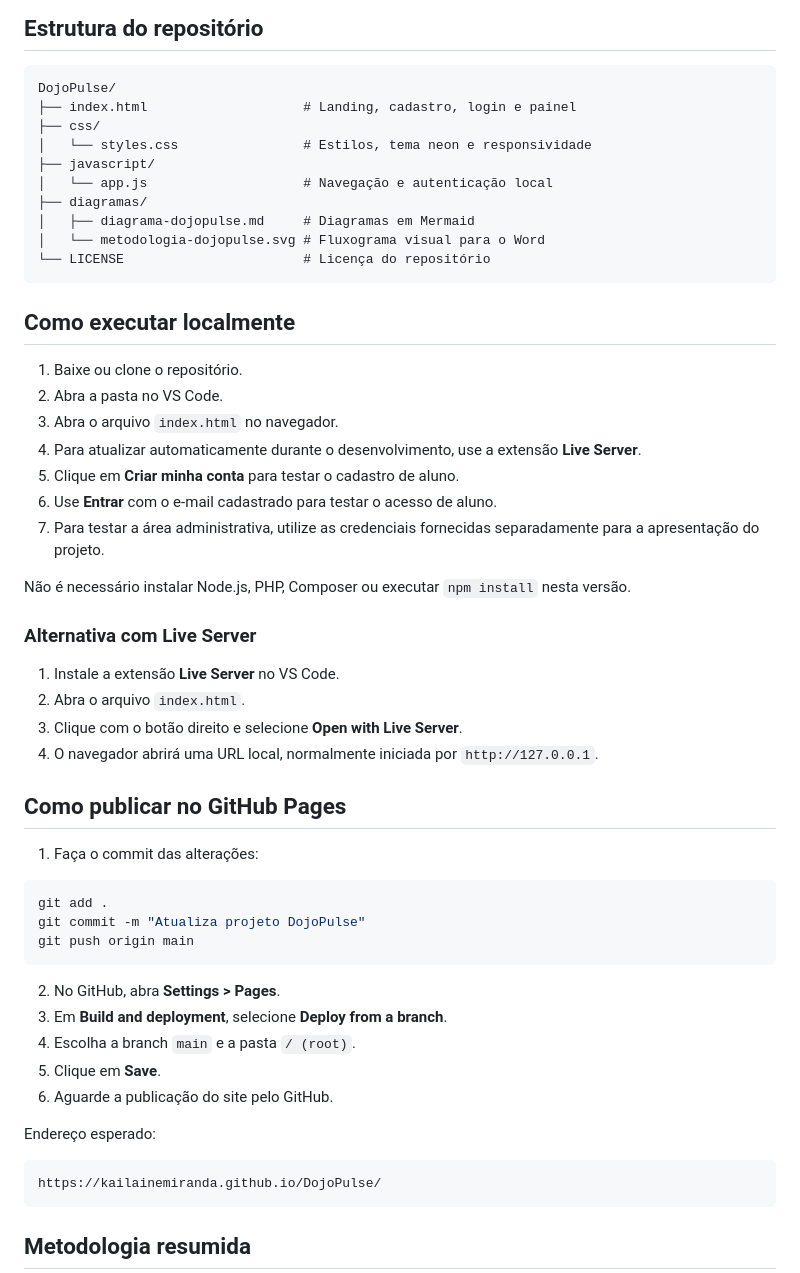
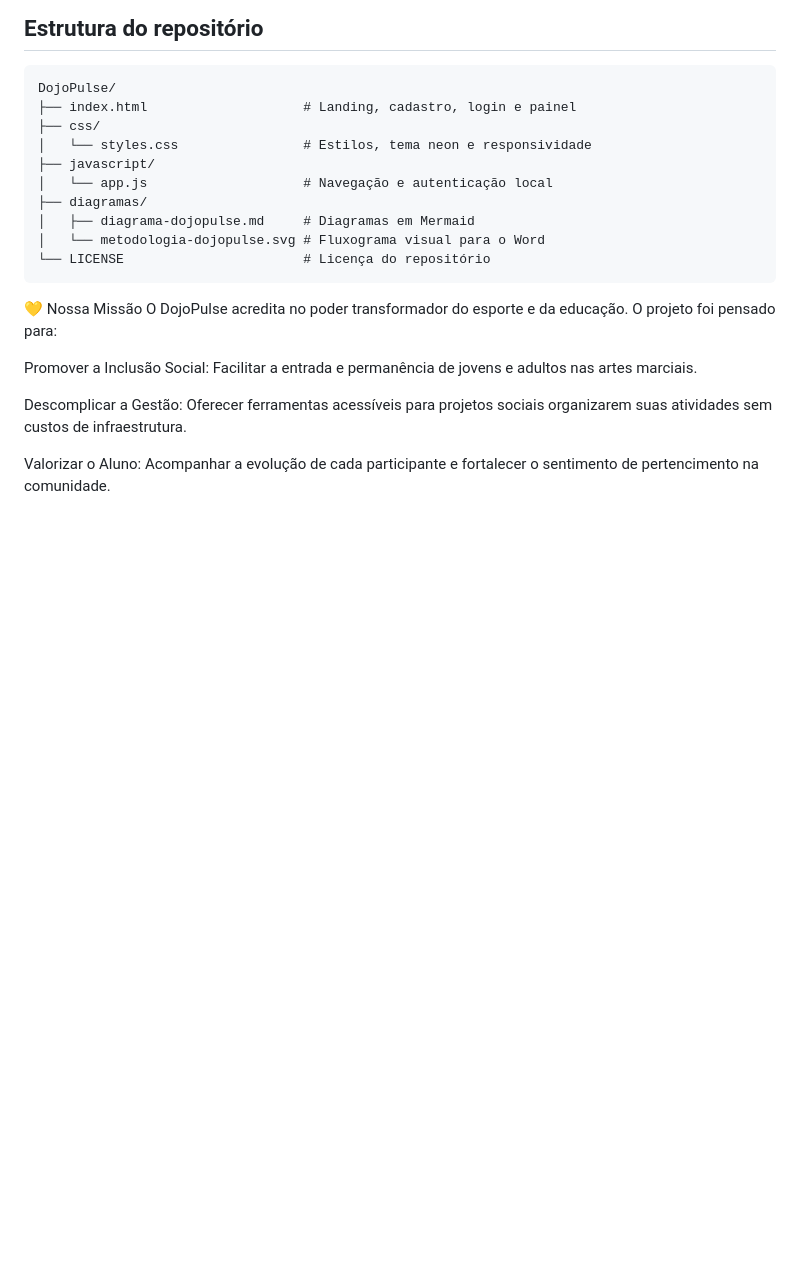
Before and after one commit to kailainemiranda/DojoPulse, a Markdown page: README.md, the part around one of its changes. GitHub-like rendering; blank space fills up the shorter version.

````diff
--- a/README.md
+++ b/README.md
@@ -127,47 +64,12 @@ DojoPulse/
 │   └── metodologia-dojopulse.svg # Fluxograma visual para o Word
 └── LICENSE                       # Licença do repositório
 ```
+💛 Nossa Missão
+O DojoPulse acredita no poder transformador do esporte e da educação. O projeto foi pensado para:
 
-## Como executar localmente
+Promover a Inclusão Social: Facilitar a entrada e permanência de jovens e adultos nas artes marciais.
 
-1. Baixe ou clone o repositório.
-2. Abra a pasta no VS Code.
-3. Abra o arquivo `index.html` no navegador.
-4. Para atualizar automaticamente durante o desenvolvimento, use a extensão **Live Server**.
-5. Clique em **Criar minha conta** para testar o cadastro de aluno.
-6. Use **Entrar** com o e-mail cadastrado para testar o acesso de aluno.
-7. Para testar a área administrativa, utilize as credenciais fornecidas separadamente para a apresentação do projeto.
+Descomplicar a Gestão: Oferecer ferramentas acessíveis para projetos sociais organizarem suas atividades sem custos de infraestrutura.
 
-Não é necessário instalar Node.js, PHP, Composer ou executar `npm install` nesta versão.
+Valorizar o Aluno: Acompanhar a evolução de cada participante e fortalecer o sentimento de pertencimento na comunidade.
 
-### Alternativa com Live Server
-
-1. Instale a extensão **Live Server** no VS Code.
-2. Abra o arquivo `index.html`.
-3. Clique com o botão direito e selecione **Open with Live Server**.
-4. O navegador abrirá uma URL local, normalmente iniciada por `http://127.0.0.1`.
-
-## Como publicar no GitHub Pages
-
-1. Faça o commit das alterações:
-
-```bash
-git add .
-git commit -m "Atualiza projeto DojoPulse"
-git push origin main
-```
-
-2. No GitHub, abra **Settings > Pages**.
-3. Em **Build and deployment**, selecione **Deploy from a branch**.
-4. Escolha a branch `main` e a pasta `/ (root)`.
-5. Clique em **Save**.
-6. Aguarde a publicação do site pelo GitHub.
-
-Endereço esperado:
-
-```text
-https://kailainemiranda.github.io/DojoPulse/
-```
-
-## Metodologia resumida
-
````
Also changed, not shown: other parts of README.md (+19 -106 lines).
